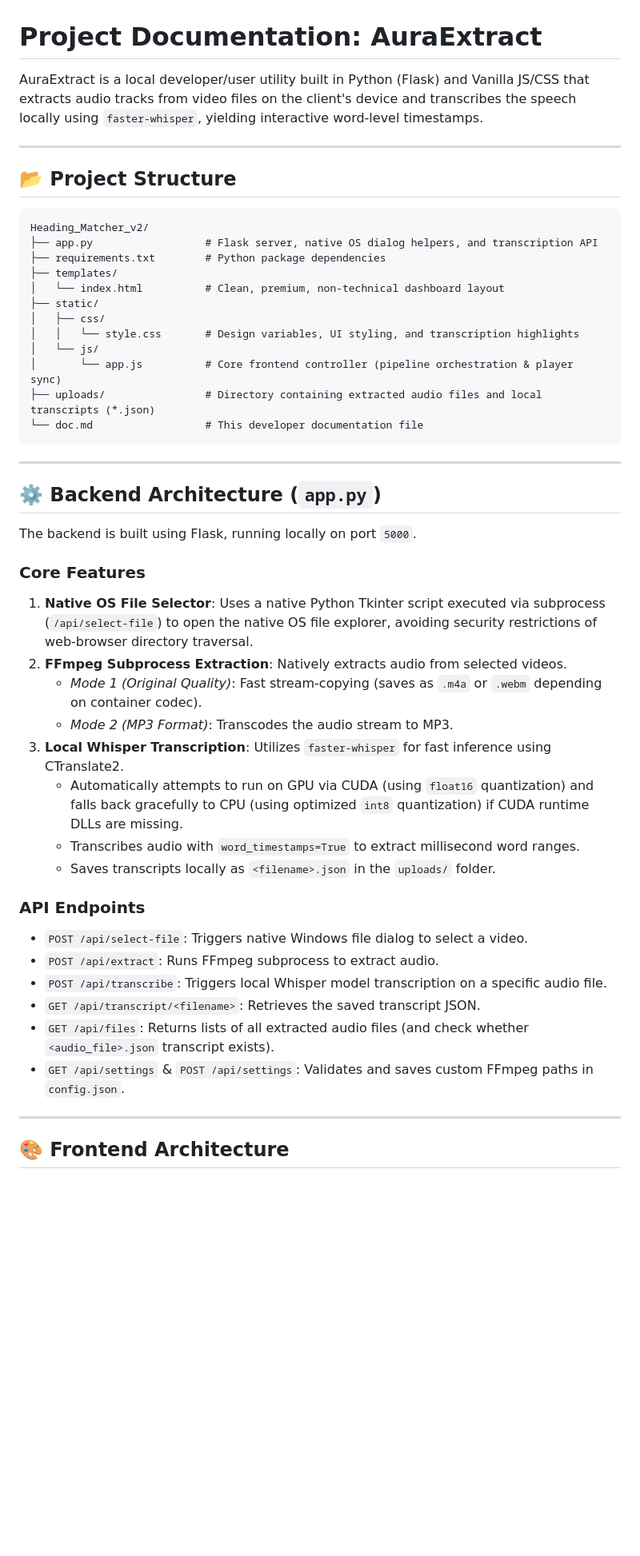
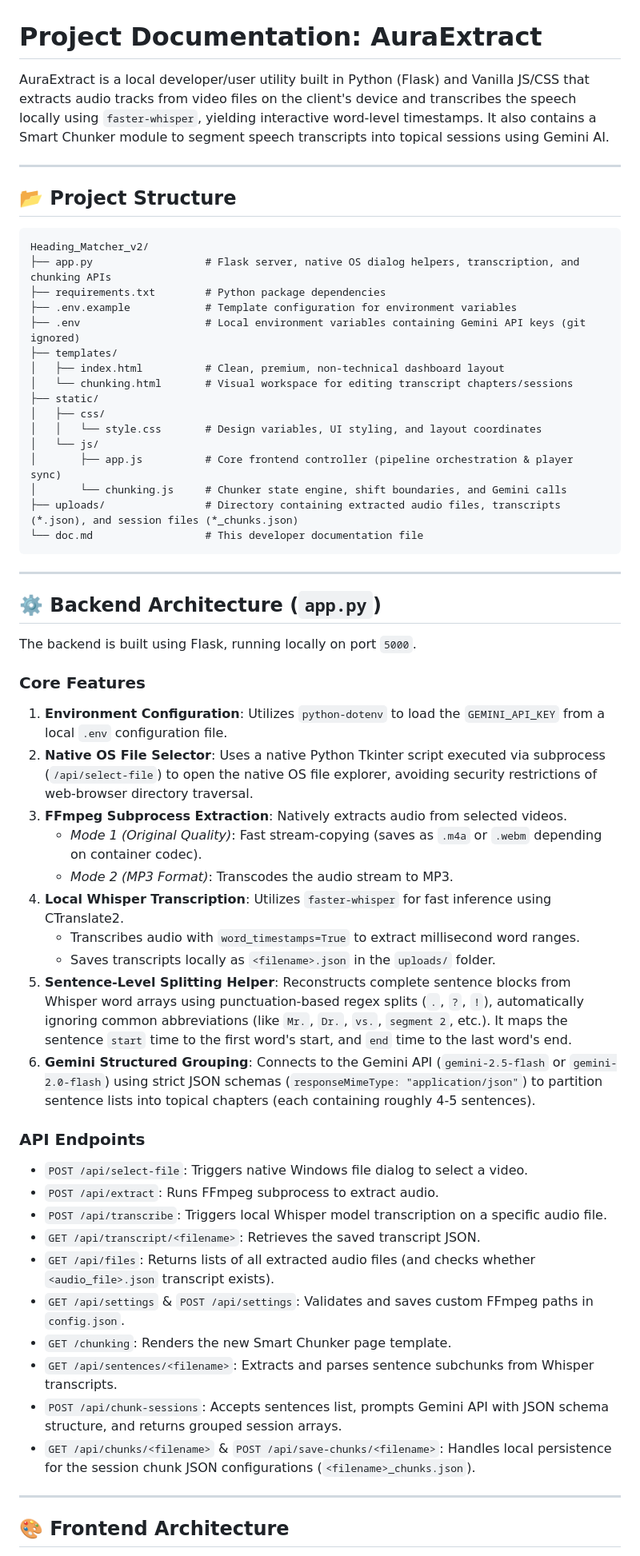
Before and after one commit to AnshulUpgrad/PPS-Timestamp-AI-Tool-Upgrad-V2, a Markdown page: doc.md, the part around one of its changes. Shown at 80% size. Drawn GitHub-style; blank space fills up the shorter version.

Commit message:
docs: update doc.md with Smart Chunker architecture and setup instructions

````diff
--- a/doc.md
+++ b/doc.md
@@ -1,6 +1,6 @@
 # Project Documentation: AuraExtract
 
-AuraExtract is a local developer/user utility built in Python (Flask) and Vanilla JS/CSS that extracts audio tracks from video files on the client's device and transcribes the speech locally using `faster-whisper`, yielding interactive word-level timestamps.
+AuraExtract is a local developer/user utility built in Python (Flask) and Vanilla JS/CSS that extracts audio tracks from video files on the client's device and transcribes the speech locally using `faster-whisper`, yielding interactive word-level timestamps. It also contains a Smart Chunker module to segment speech transcripts into topical sessions using Gemini AI.
 
 ---
 
@@ -8,16 +8,20 @@ AuraExtract is a local developer/user utility built in Python (Flask) and Vanill
 
 ```text
 Heading_Matcher_v2/
-├── app.py                  # Flask server, native OS dialog helpers, and transcription API
+├── app.py                  # Flask server, native OS dialog helpers, transcription, and chunking APIs
 ├── requirements.txt        # Python package dependencies
+├── .env.example            # Template configuration for environment variables
+├── .env                    # Local environment variables containing Gemini API keys (git ignored)
 ├── templates/
-│   └── index.html          # Clean, premium, non-technical dashboard layout
+│   ├── index.html          # Clean, premium, non-technical dashboard layout
+│   └── chunking.html       # Visual workspace for editing transcript chapters/sessions
 ├── static/
 │   ├── css/
-│   │   └── style.css       # Design variables, UI styling, and transcription highlights
+│   │   └── style.css       # Design variables, UI styling, and layout coordinates
 │   └── js/
-│       └── app.js          # Core frontend controller (pipeline orchestration & player sync)
-├── uploads/                # Directory containing extracted audio files and local transcripts (*.json)
+│       ├── app.js          # Core frontend controller (pipeline orchestration & player sync)
+│       └── chunking.js     # Chunker state engine, shift boundaries, and Gemini calls
+├── uploads/                # Directory containing extracted audio files, transcripts (*.json), and session files (*_chunks.json)
 └── doc.md                  # This developer documentation file
 ```
 
@@ -28,22 +32,28 @@ Heading_Matcher_v2/
 The backend is built using Flask, running locally on port `5000`.
 
 ### Core Features
-1. **Native OS File Selector**: Uses a native Python Tkinter script executed via subprocess (`/api/select-file`) to open the native OS file explorer, avoiding security restrictions of web-browser directory traversal.
-2. **FFmpeg Subprocess Extraction**: Natively extracts audio from selected videos.
+1. **Environment Configuration**: Utilizes `python-dotenv` to load the `GEMINI_API_KEY` from a local `.env` configuration file.
+2. **Native OS File Selector**: Uses a native Python Tkinter script executed via subprocess (`/api/select-file`) to open the native OS file explorer, avoiding security restrictions of web-browser directory traversal.
+3. **FFmpeg Subprocess Extraction**: Natively extracts audio from selected videos.
    * *Mode 1 (Original Quality)*: Fast stream-copying (saves as `.m4a` or `.webm` depending on container codec).
    * *Mode 2 (MP3 Format)*: Transcodes the audio stream to MP3.
-3. **Local Whisper Transcription**: Utilizes `faster-whisper` for fast inference using CTranslate2.
-   * Automatically attempts to run on GPU via CUDA (using `float16` quantization) and falls back gracefully to CPU (using optimized `int8` quantization) if CUDA runtime DLLs are missing.
+4. **Local Whisper Transcription**: Utilizes `faster-whisper` for fast inference using CTranslate2.
    * Transcribes audio with `word_timestamps=True` to extract millisecond word ranges.
    * Saves transcripts locally as `<filename>.json` in the `uploads/` folder.
+5. **Sentence-Level Splitting Helper**: Reconstructs complete sentence blocks from Whisper word arrays using punctuation-based regex splits (`.`, `?`, `!`), automatically ignoring common abbreviations (like `Mr.`, `Dr.`, `vs.`, `segment 2`, etc.). It maps the sentence `start` time to the first word's start, and `end` time to the last word's end.
+6. **Gemini Structured Grouping**: Connects to the Gemini API (`gemini-2.5-flash` or `gemini-2.0-flash`) using strict JSON schemas (`responseMimeType: "application/json"`) to partition sentence lists into topical chapters (each containing roughly 4-5 sentences).
 
 ### API Endpoints
 * `POST /api/select-file`: Triggers native Windows file dialog to select a video.
 * `POST /api/extract`: Runs FFmpeg subprocess to extract audio.
 * `POST /api/transcribe`: Triggers local Whisper model transcription on a specific audio file.
 * `GET /api/transcript/<filename>`: Retrieves the saved transcript JSON.
-* `GET /api/files`: Returns lists of all extracted audio files (and check whether `<audio_file>.json` transcript exists).
+* `GET /api/files`: Returns lists of all extracted audio files (and checks whether `<audio_file>.json` transcript exists).
 * `GET /api/settings` & `POST /api/settings`: Validates and saves custom FFmpeg paths in `config.json`.
+* `GET /chunking`: Renders the new Smart Chunker page template.
+* `GET /api/sentences/<filename>`: Extracts and parses sentence subchunks from Whisper transcripts.
+* `POST /api/chunk-sessions`: Accepts sentences list, prompts Gemini API with JSON schema structure, and returns grouped session arrays.
+* `GET /api/chunks/<filename>` & `POST /api/save-chunks/<filename>`: Handles local persistence for the session chunk JSON configurations (`<filename>_chunks.json`).
 
 ---
 
````
Also changed, not shown: other parts of doc.md (+16 -13 lines).
